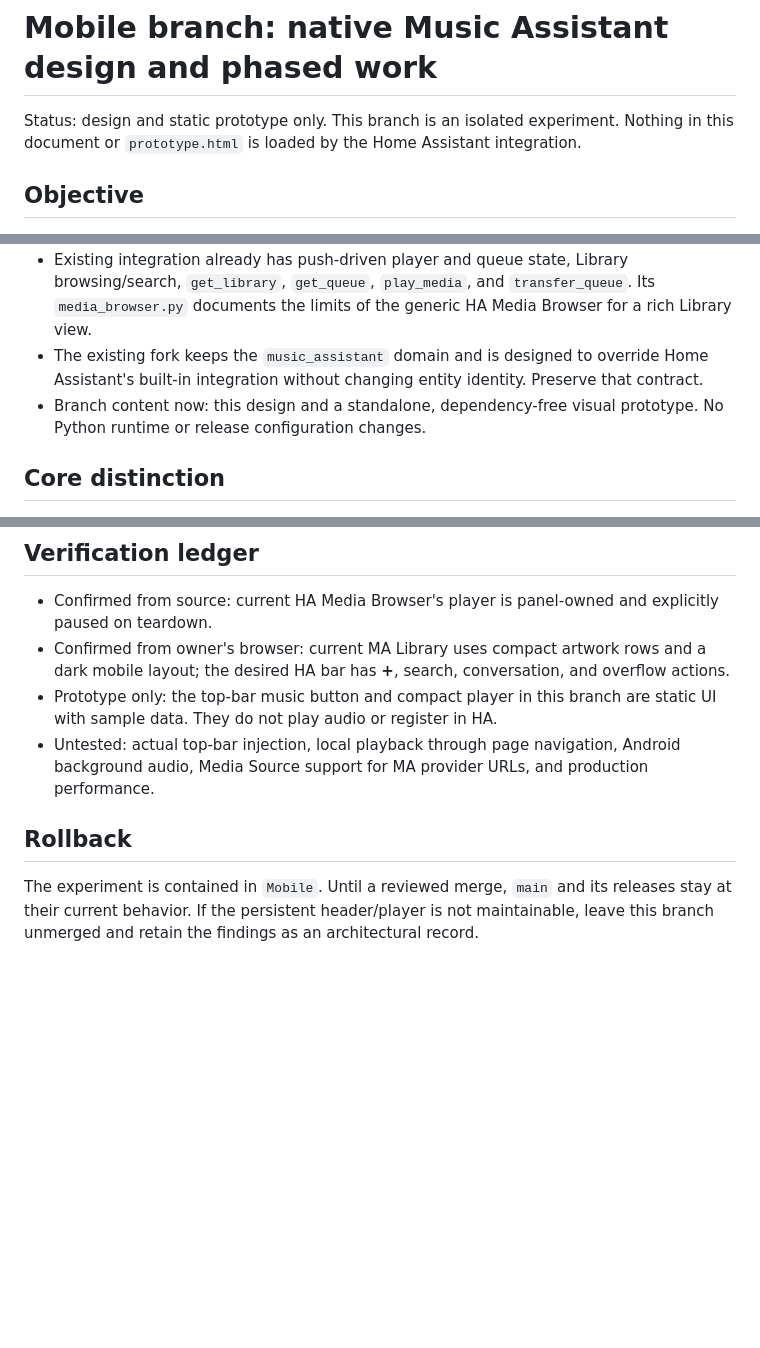
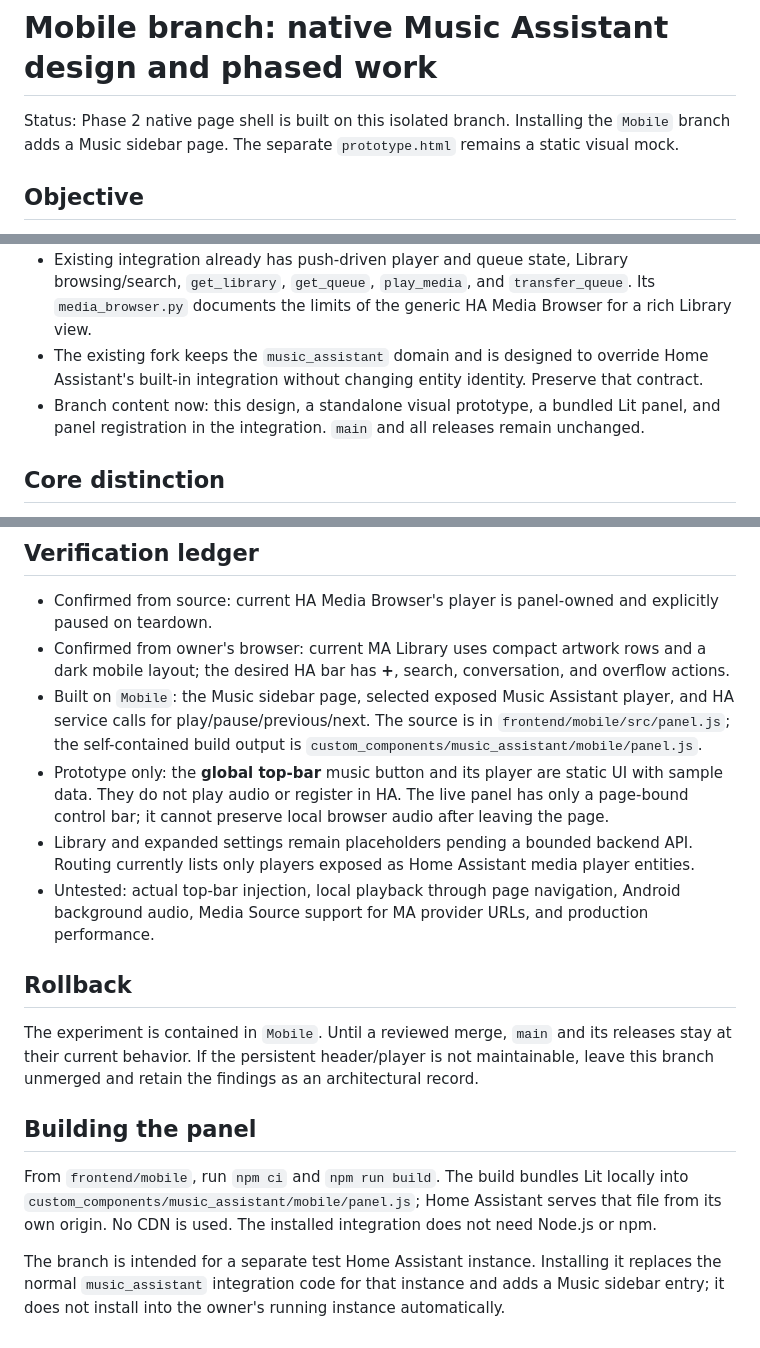
Before and after one commit to trooperthorn/ha_int_music_assistant, a Markdown page: docs/mobile/README.md, 3 parts joined by grey strips. Drawn GitHub-style; blank space fills up the shorter version.

Commit message:
Mobile: document built panel and remaining acceptance work

```diff
--- a/docs/mobile/README.md
+++ b/docs/mobile/README.md
@@ -1,6 +1,6 @@
 # Mobile branch: native Music Assistant design and phased work
 
-Status: design and static prototype only. This branch is an isolated experiment. Nothing in this document or `prototype.html` is loaded by the Home Assistant integration.
+Status: Phase 2 native page shell is built on this isolated branch. Installing the `Mobile` branch adds a Music sidebar page. The separate `prototype.html` remains a static visual mock.
 
 ## Objective
 
@@ -14,7 +14,7 @@ The branch name is `Mobile`. Do not merge it into `main`, publish a release, or
 - Integration: `custom_components/music_assistant`, Home Assistant 2026.9.0, Python 3.14, `music-assistant-client==1.5.1`.
 - Existing integration already has push-driven player and queue state, Library browsing/search, `get_library`, `get_queue`, `play_media`, and `transfer_queue`. Its `media_browser.py` documents the limits of the generic HA Media Browser for a rich Library view.
 - The existing fork keeps the `music_assistant` domain and is designed to override Home Assistant's built-in integration without changing entity identity. Preserve that contract.
-- Branch content now: this design and a standalone, dependency-free visual prototype. No Python runtime or release configuration changes.
+- Branch content now: this design, a standalone visual prototype, a bundled Lit panel, and panel registration in the integration. `main` and all releases remain unchanged.
 
 ## Core distinction
 
@@ -57,9 +57,17 @@ Sources: [Media Source](https://www.home-assistant.io/integrations/media_source/
 
 - Confirmed from source: current HA Media Browser's player is panel-owned and explicitly paused on teardown.
 - Confirmed from owner's browser: current MA Library uses compact artwork rows and a dark mobile layout; the desired HA bar has **+**, search, conversation, and overflow actions.
-- Prototype only: the top-bar music button and compact player in this branch are static UI with sample data. They do not play audio or register in HA.
+- Built on `Mobile`: the Music sidebar page, selected exposed Music Assistant player, and HA service calls for play/pause/previous/next. The source is in `frontend/mobile/src/panel.js`; the self-contained build output is `custom_components/music_assistant/mobile/panel.js`.
+- Prototype only: the **global top-bar** music button and its player are static UI with sample data. They do not play audio or register in HA. The live panel has only a page-bound control bar; it cannot preserve local browser audio after leaving the page.
+- Library and expanded settings remain placeholders pending a bounded backend API. Routing currently lists only players exposed as Home Assistant media player entities.
 - Untested: actual top-bar injection, local playback through page navigation, Android background audio, Media Source support for MA provider URLs, and production performance.
 
 ## Rollback
 
 The experiment is contained in `Mobile`. Until a reviewed merge, `main` and its releases stay at their current behavior. If the persistent header/player is not maintainable, leave this branch unmerged and retain the findings as an architectural record.
+
+## Building the panel
+
+From `frontend/mobile`, run `npm ci` and `npm run build`. The build bundles Lit locally into `custom_components/music_assistant/mobile/panel.js`; Home Assistant serves that file from its own origin. No CDN is used. The installed integration does not need Node.js or npm.
+
+The branch is intended for a separate test Home Assistant instance. Installing it replaces the normal `music_assistant` integration code for that instance and adds a Music sidebar entry; it does not install into the owner's running instance automatically.
```
Also changed, not shown: other parts of docs/mobile/README.md (+1 -1 lines).
